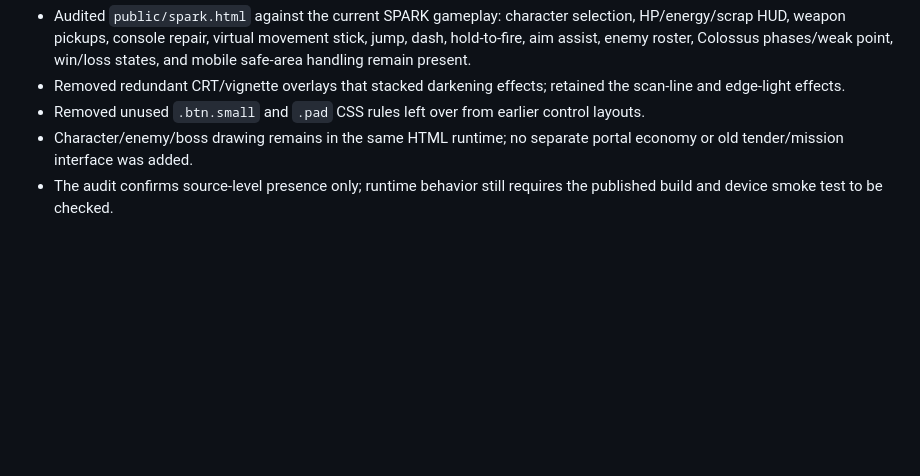
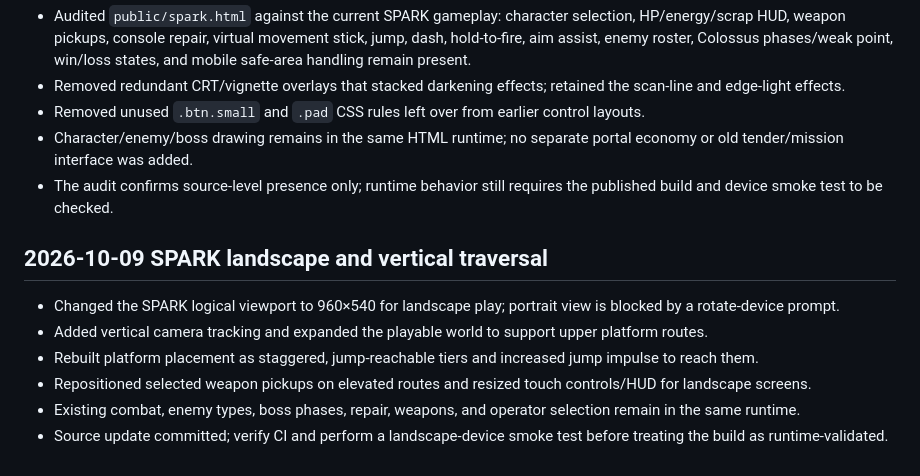
Before and after one commit to FREEzzzGames/Base, a Markdown page: IMPLEMENTATION-STATUS.md, the part around the change. Rendered like a GitHub page; blank space fills up the shorter version.

Commit message:
Document SPARK landscape platforming implementation

```diff
--- a/IMPLEMENTATION-STATUS.md
+++ b/IMPLEMENTATION-STATUS.md
@@ -72,3 +72,12 @@ Source of truth: `FREEzzzGames/Base`, `main`.
 - Removed unused `.btn.small` and `.pad` CSS rules left over from earlier control layouts.
 - Character/enemy/boss drawing remains in the same HTML runtime; no separate portal economy or old tender/mission interface was added.
 - The audit confirms source-level presence only; runtime behavior still requires the published build and device smoke test to be checked.
+
+## 2026-10-09 SPARK landscape and vertical traversal
+
+- Changed the SPARK logical viewport to 960×540 for landscape play; portrait view is blocked by a rotate-device prompt.
+- Added vertical camera tracking and expanded the playable world to support upper platform routes.
+- Rebuilt platform placement as staggered, jump-reachable tiers and increased jump impulse to reach them.
+- Repositioned selected weapon pickups on elevated routes and resized touch controls/HUD for landscape screens.
+- Existing combat, enemy types, boss phases, repair, weapons, and operator selection remain in the same runtime.
+- Source update committed; verify CI and perform a landscape-device smoke test before treating the build as runtime-validated.
```
